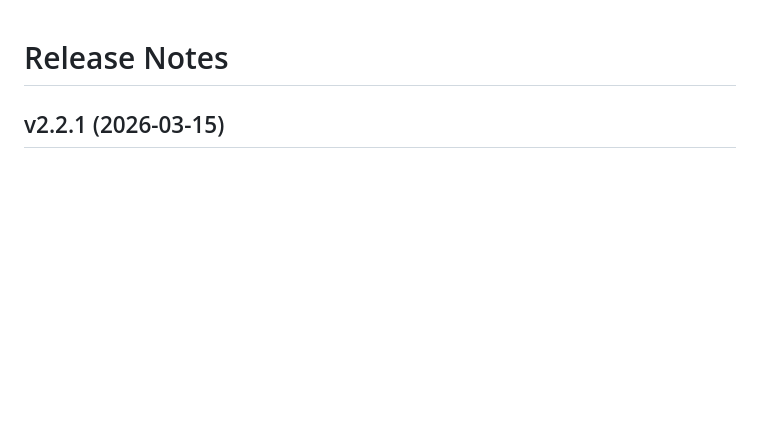
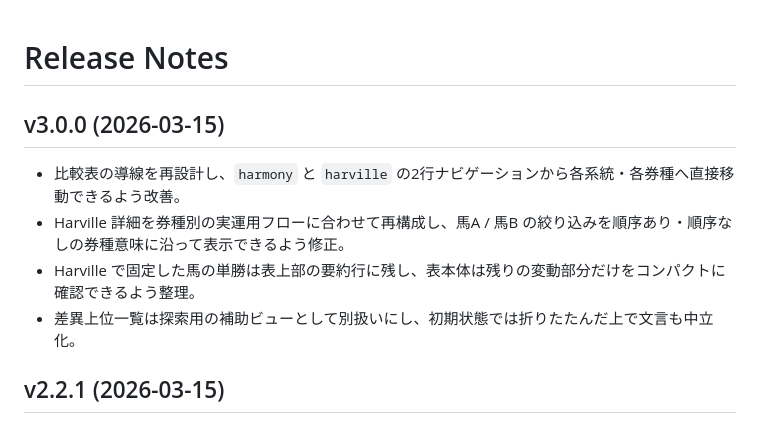
Before and after one commit to Npieju/nk-calculator, a Markdown page: docs/release-notes.md, the part around the change. Rendered like a GitHub page; blank space fills up the shorter version.

Commit message:
docs: add v3.0.0 release notes

```diff
--- a/docs/release-notes.md
+++ b/docs/release-notes.md
@@ -1,4 +1,11 @@
 # Release Notes
+
+## v3.0.0 (2026-03-15)
+
+- 比較表の導線を再設計し、`harmony` と `harville` の2行ナビゲーションから各系統・各券種へ直接移動できるよう改善。
+- Harville 詳細を券種別の実運用フローに合わせて再構成し、馬A / 馬B の絞り込みを順序あり・順序なしの券種意味に沿って表示できるよう修正。
+- Harville で固定した馬の単勝は表上部の要約行に残し、表本体は残りの変動部分だけをコンパクトに確認できるよう整理。
+- 差異上位一覧は探索用の補助ビューとして別扱いにし、初期状態では折りたたんだ上で文言も中立化。
 
 ## v2.2.1 (2026-03-15)
 
```
